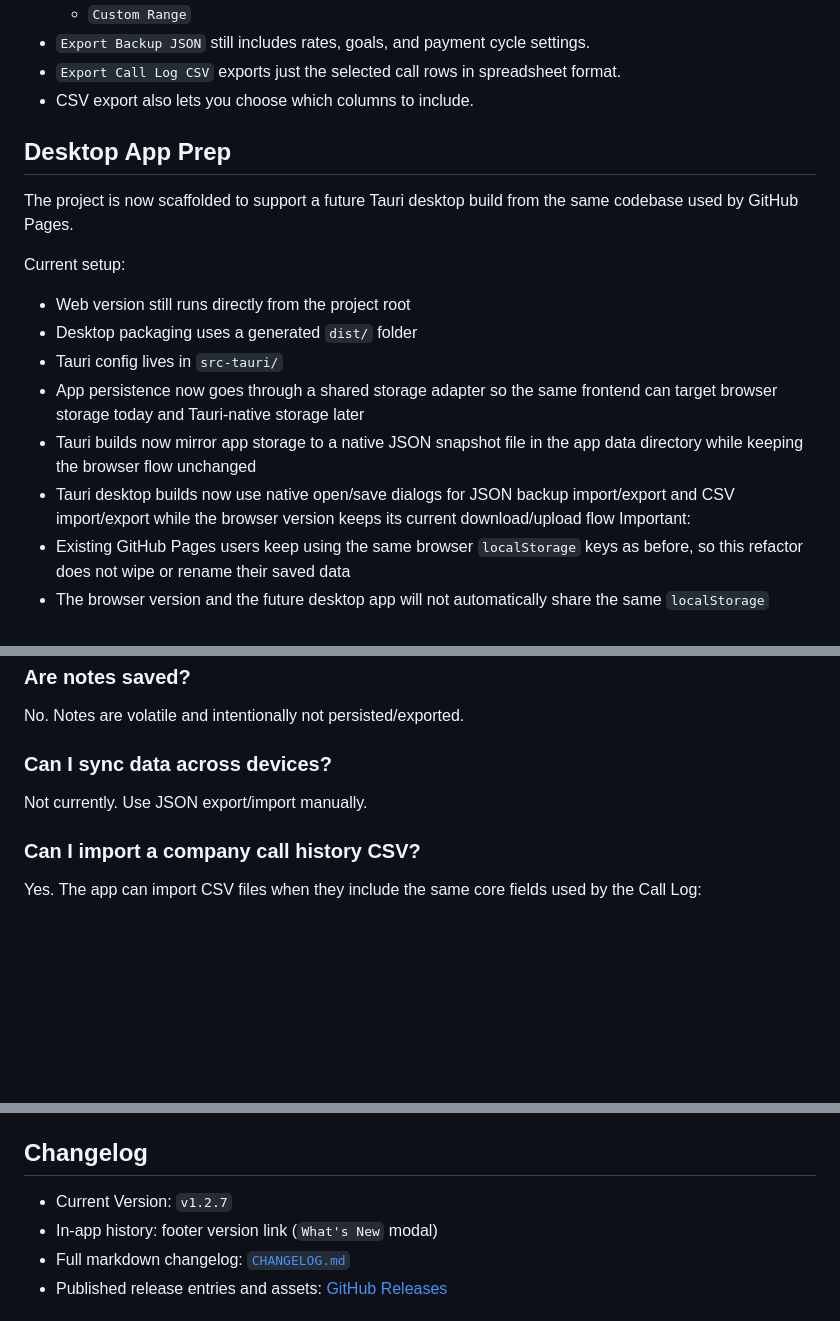
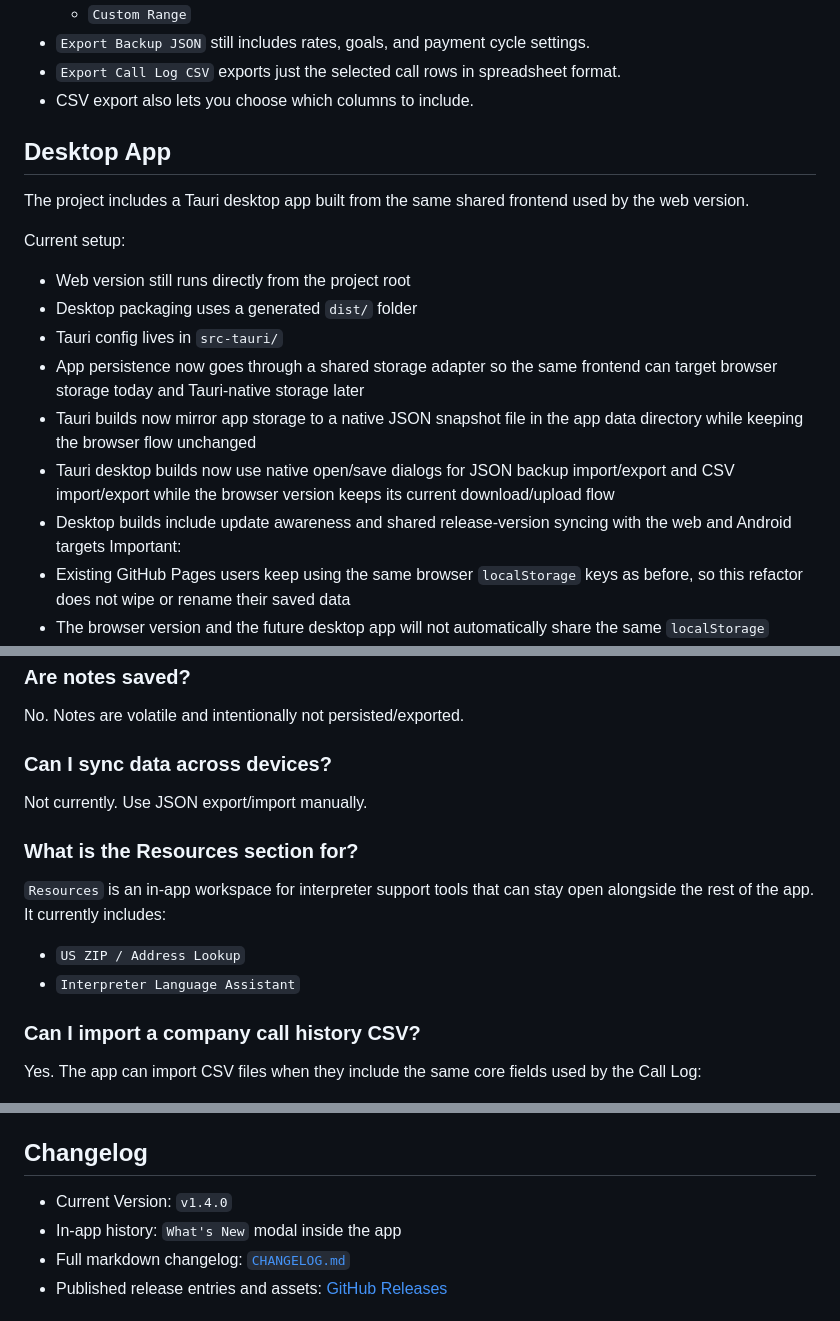
Before and after one commit to untopo/work-time-tracker, a Markdown page: README.md, 3 parts joined by grey strips. Drawn GitHub-style; blank space fills up the shorter version.

```diff
--- a/README.md
+++ b/README.md
@@ -131,8 +136,8 @@ Track live calls, earnings, rates, goals, achievements, and payment cycles direc
 - `Export Call Log CSV` exports just the selected call rows in spreadsheet format.
 - CSV export also lets you choose which columns to include.
 
-## Desktop App Prep
-The project is now scaffolded to support a future Tauri desktop build from the same codebase used by GitHub Pages.
+## Desktop App
+The project includes a Tauri desktop app built from the same shared frontend used by the web version.
 
 Current setup:
 - Web version still runs directly from the project root
@@ -141,6 +146,7 @@ Current setup:
 - App persistence now goes through a shared storage adapter so the same frontend can target browser storage today and Tauri-native storage later
 - Tauri builds now mirror app storage to a native JSON snapshot file in the app data directory while keeping the browser flow unchanged
 - Tauri desktop builds now use native open/save dialogs for JSON backup import/export and CSV import/export while the browser version keeps its current download/upload flow
+- Desktop builds include update awareness and shared release-version syncing with the web and Android targets
 Important:
 - Existing GitHub Pages users keep using the same browser `localStorage` keys as before, so this refactor does not wipe or rename their saved data
 - The browser version and the future desktop app will not automatically share the same `localStorage`
@@ -258,6 +265,11 @@ No. Notes are volatile and intentionally not persisted/exported.
 ### Can I sync data across devices?
 Not currently. Use JSON export/import manually.
 
+### What is the Resources section for?
+`Resources` is an in-app workspace for interpreter support tools that can stay open alongside the rest of the app. It currently includes:
+- `US ZIP / Address Lookup`
+- `Interpreter Language Assistant`
+
 ### Can I import a company call history CSV?
 Yes. The app can import CSV files when they include the same core fields used by the Call Log:
 - `Call Date`
@@ -279,8 +291,8 @@ Most likely browser/site storage was cleared or a private session ended.
 Export JSON regularly from `Settings -> Data Management -> Open Data Hub`.
 
 ## Changelog
-- Current Version: `v1.2.7`
-- In-app history: footer version link (`What's New` modal)
+- Current Version: `v1.4.0`
+- In-app history: `What's New` modal inside the app
 - Full markdown changelog: [`CHANGELOG.md`](CHANGELOG.md)
 - Published release entries and assets: [GitHub Releases](https://github.com/untopo/work-time-tracker/releases)
 
```
Also changed, not shown: other parts of README.md (+13 -7 lines).
